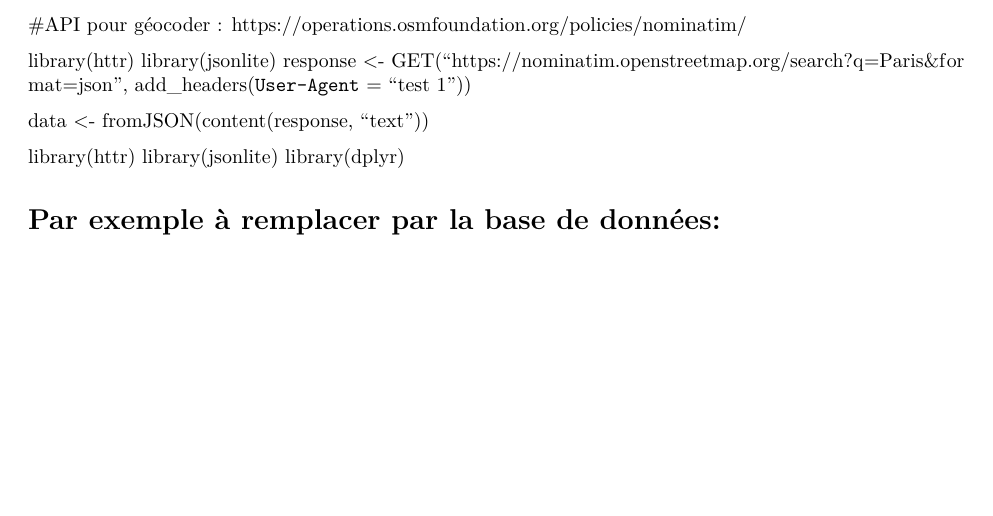
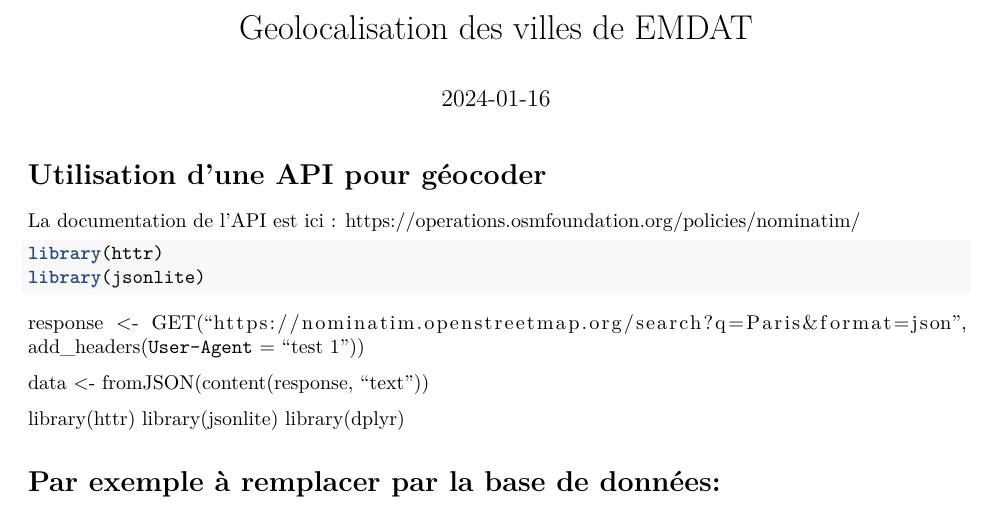
Before and after one commit to JulienArthur/geodistaters, an R Markdown document (improvements.rmd): part of the page, cut at the place of the change, the shorter picture padded with empty space. Rendered offline with R 4.5, knitr and Pandoc, then LaTeX, with nearby package versions; both versions are drawn in the output format of the newer one.

Commit message:
Update improvements.rmd

````diff
--- a/improvements.rmd
+++ b/improvements.rmd
@@ -1,8 +1,17 @@
+---
+title: "Geolocalisation des villes de EMDAT"
+output: pdf_document
+date: "2024-01-16"
+---
+# Utilisation d'une API pour géocoder
+La documentation de l'API est ici : https://operations.osmfoundation.org/policies/nominatim/
 
-#API pour géocoder : https://operations.osmfoundation.org/policies/nominatim/
-
+```{r }
 library(httr)
 library(jsonlite)
+```
+
+
 response <- GET("https://nominatim.openstreetmap.org/search?q=Paris&format=json",
                        add_headers(`User-Agent` = "test 1"))
 
````
